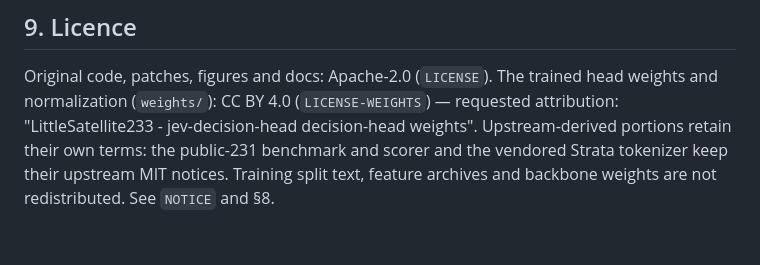
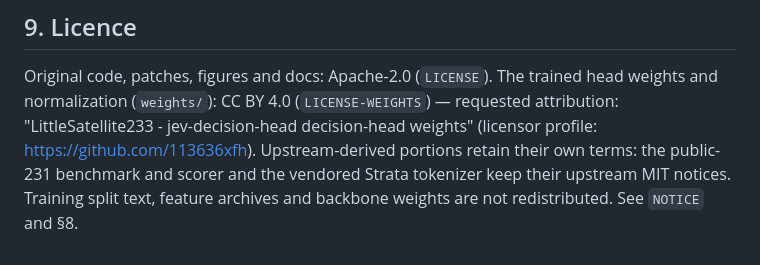
Before and after one commit to 113636xfh/jev-decision-head, a Markdown page: README.md, the part around the change. Rendered like a GitHub page.

Commit message:
Licence: attribution string now names the licensor profile URL

```diff
--- a/README.md
+++ b/README.md
@@ -379,7 +379,8 @@ epoch caps, rather than optimiser-update counts, are matched.*
 
 Original code, patches, figures and docs: Apache-2.0 (`LICENSE`). The trained head weights
 and normalization (`weights/`): CC BY 4.0 (`LICENSE-WEIGHTS`) — requested attribution:
-"LittleSatellite233 - jev-decision-head decision-head weights". Upstream-derived portions
+"LittleSatellite233 - jev-decision-head decision-head weights"
+(licensor profile: https://github.com/113636xfh). Upstream-derived portions
 retain their own terms: the public-231 benchmark and scorer and the vendored Strata
 tokenizer keep their upstream MIT notices. Training split text, feature archives and
 backbone weights are not redistributed. See `NOTICE` and §8.
```
